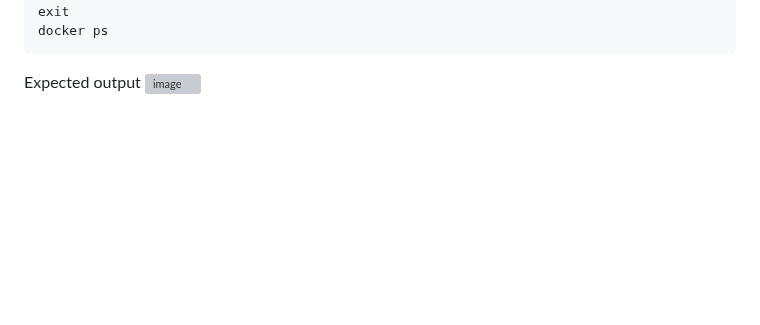
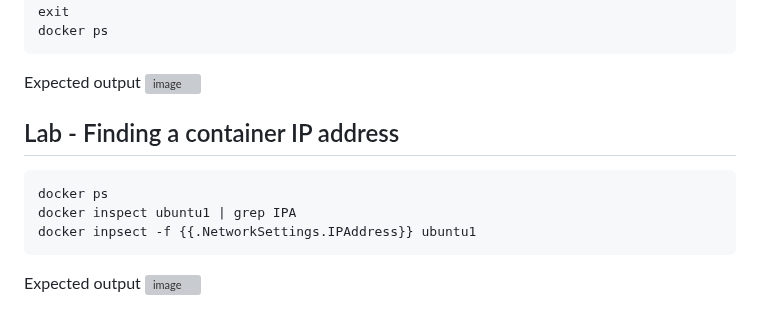
Before and after one commit to tektutor/ansible-aug-2024, a Markdown page: Day1/README.md, the part around the change. Drawn GitHub-style; blank space fills up the shorter version; grey boxes are pictures that could not be loaded.

````diff
--- a/Day1/README.md
+++ b/Day1/README.md
@@ -345,3 +345,12 @@ docker ps
 
 Expected output
 ![image](https://github.com/user-attachments/assets/b67a615a-3c3a-4658-a6d4-060c0de52213)
+
+## Lab - Finding a container IP address
+```
+docker ps
+docker inspect ubuntu1 | grep IPA
+docker inpsect -f {{.NetworkSettings.IPAddress}} ubuntu1
+```
+Expected output
+![image](https://github.com/user-attachments/assets/3eef6a6c-da69-4d03-a391-8aff52bbfb9a)
````
